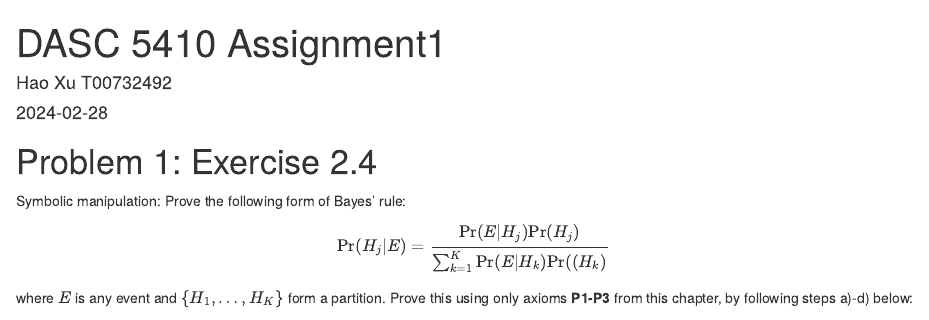
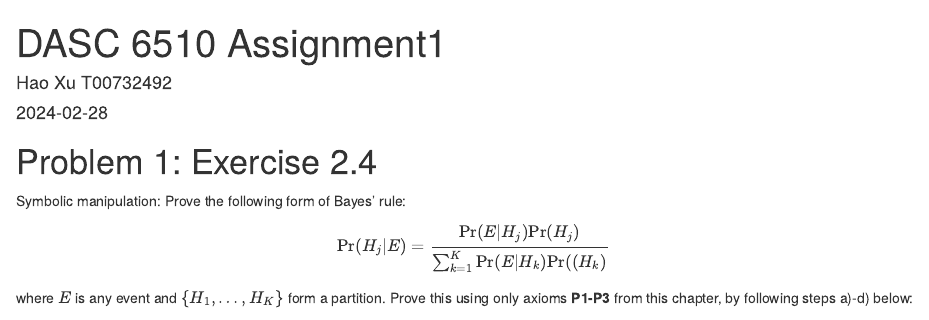
Before and after one commit to cld4h/DASC_6510_Assignment, an R Markdown document (AST1/Ast1.Rmd): the page in a window 1100 px wide, from its top. Rendered offline with R 4.5, knitr and Pandoc, with nearby package versions; some code elsewhere in the file could not run offline.

Commit message:
Fix title

```diff
--- a/AST1/Ast1.Rmd
+++ b/AST1/Ast1.Rmd
@@ -1,5 +1,5 @@
 ---
-title: "DASC 5410 Assignment1"
+title: "DASC 6510 Assignment1"
 author: "Hao Xu T00732492"
 date: "2024-02-28"
 ---
```
Also changed, not shown: AST1/Ast1.pdf.
